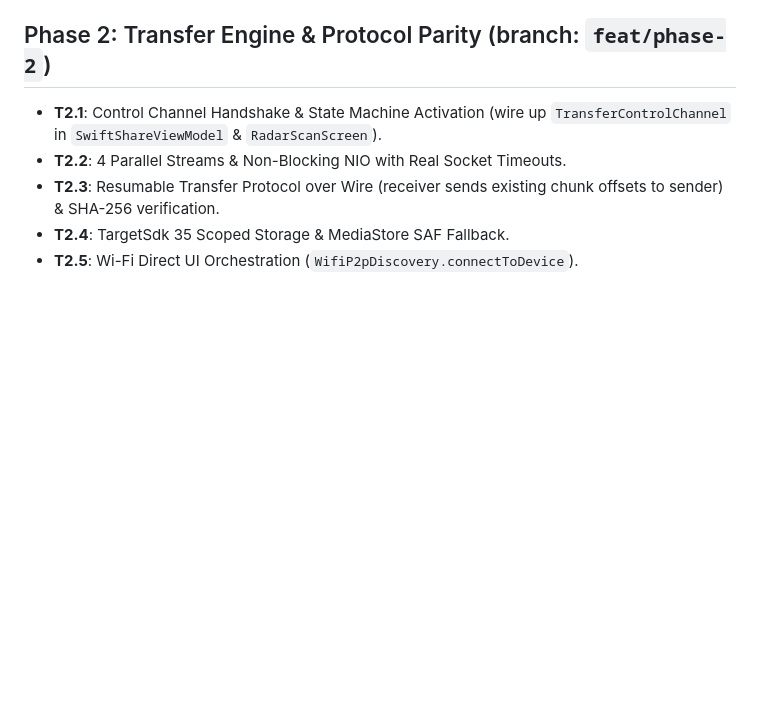
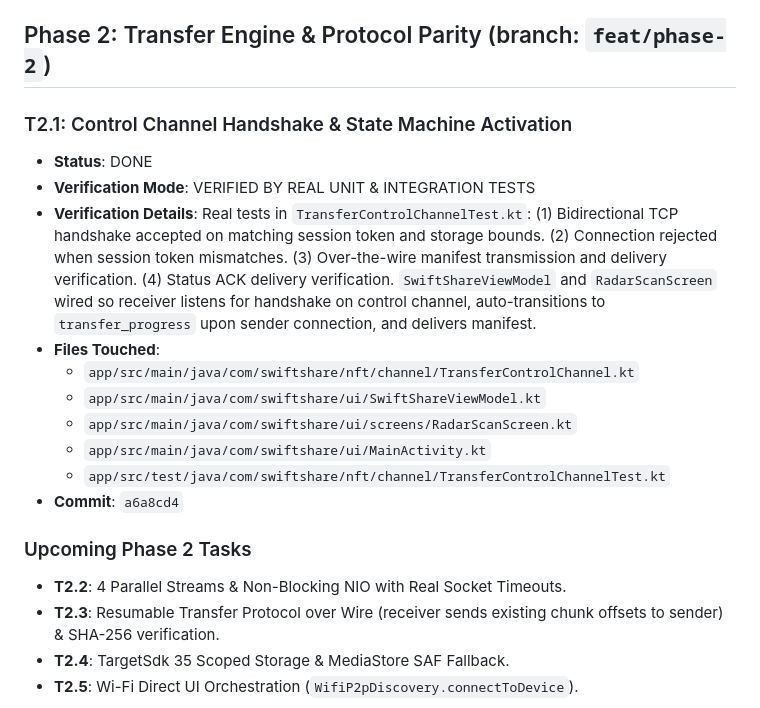
Before and after one commit to youssefhasaan354-dev/swift_share, a Markdown page: docs/PROGRESS.md, the part around the change. GitHub-like rendering; blank space fills up the shorter version.

Commit message:
docs(progress): record T2.1 completion and verification details

```diff
--- a/docs/PROGRESS.md
+++ b/docs/PROGRESS.md
@@ -103,7 +103,20 @@ This document tracks execution across all phases (1 through 4) of the SwiftShare
 ---
 
 ## Phase 2: Transfer Engine & Protocol Parity (branch: `feat/phase-2`)
-- **T2.1**: Control Channel Handshake & State Machine Activation (wire up `TransferControlChannel` in `SwiftShareViewModel` & `RadarScanScreen`).
+
+### T2.1: Control Channel Handshake & State Machine Activation
+- **Status**: DONE
+- **Verification Mode**: VERIFIED BY REAL UNIT & INTEGRATION TESTS
+- **Verification Details**: Real tests in `TransferControlChannelTest.kt`: (1) Bidirectional TCP handshake accepted on matching session token and storage bounds. (2) Connection rejected when session token mismatches. (3) Over-the-wire manifest transmission and delivery verification. (4) Status ACK delivery verification. `SwiftShareViewModel` and `RadarScanScreen` wired so receiver listens for handshake on control channel, auto-transitions to `transfer_progress` upon sender connection, and delivers manifest.
+- **Files Touched**:
+  - `app/src/main/java/com/swiftshare/nft/channel/TransferControlChannel.kt`
+  - `app/src/main/java/com/swiftshare/ui/SwiftShareViewModel.kt`
+  - `app/src/main/java/com/swiftshare/ui/screens/RadarScanScreen.kt`
+  - `app/src/main/java/com/swiftshare/ui/MainActivity.kt`
+  - `app/src/test/java/com/swiftshare/nft/channel/TransferControlChannelTest.kt`
+- **Commit**: `a6a8cd4`
+
+### Upcoming Phase 2 Tasks
 - **T2.2**: 4 Parallel Streams & Non-Blocking NIO with Real Socket Timeouts.
 - **T2.3**: Resumable Transfer Protocol over Wire (receiver sends existing chunk offsets to sender) & SHA-256 verification.
 - **T2.4**: TargetSdk 35 Scoped Storage & MediaStore SAF Fallback.
```
